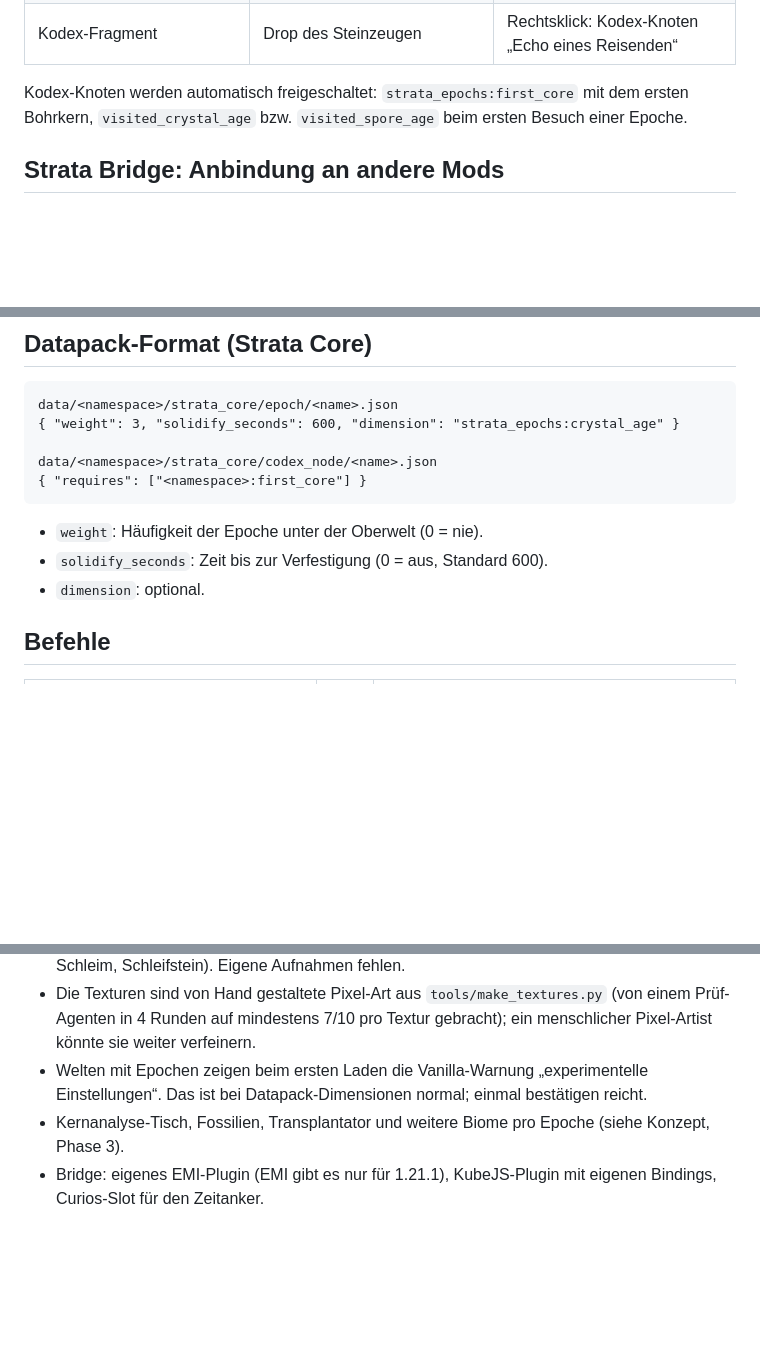
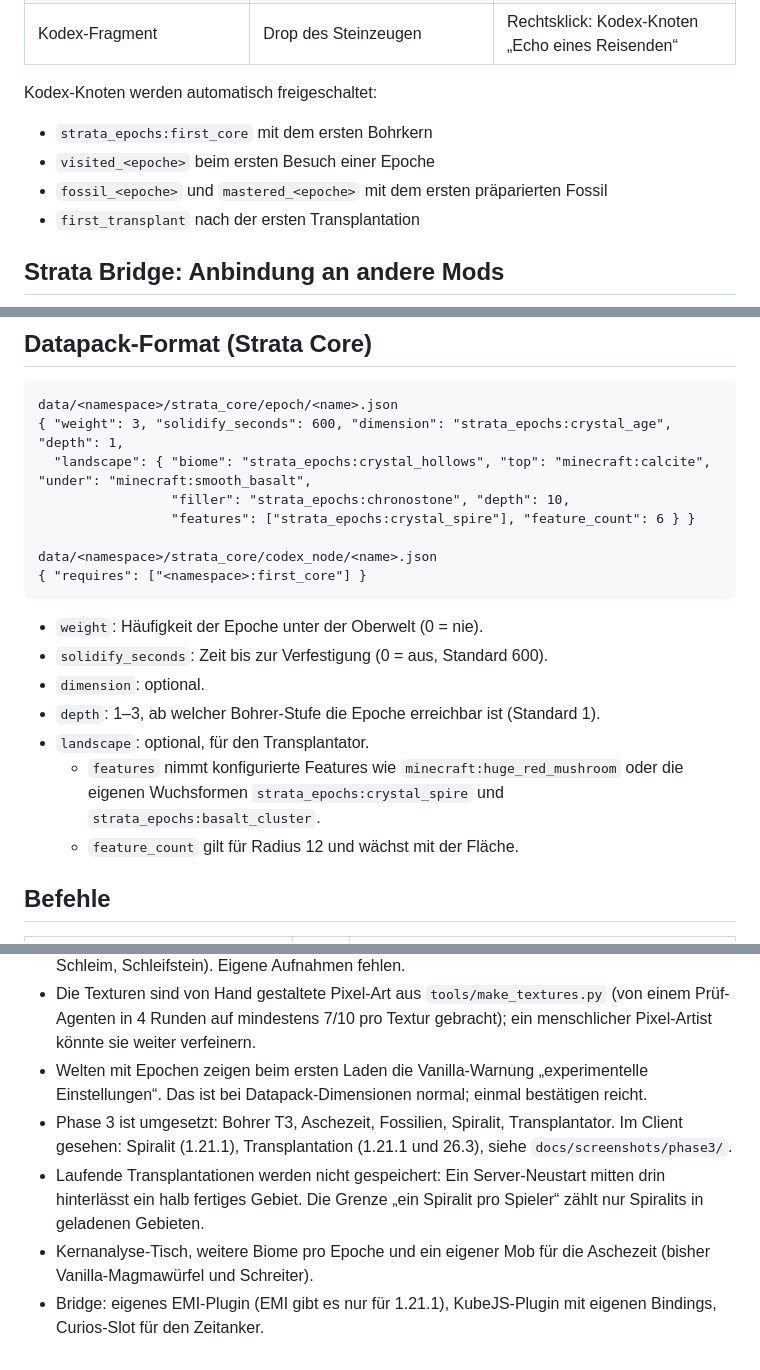
Before and after one commit to astrieke/Minemodreview, a Markdown page: README.md, 3 parts joined by grey strips. GitHub-like rendering; blank space fills up the shorter version.

````diff
--- a/README.md
+++ b/README.md
@@ -58,7 +88,11 @@ Nicht jede 1.21-Zwischenversion (1.21.2 bis 1.21.10) wird unterstützt. Modpacks
 | Keimfrische | Sporenbeutel, Bernstein, Glasflasche | Rechtsklick in einer Epoche: Uhr 60 s zurück |
 | Kodex-Fragment | Drop des Steinzeugen | Rechtsklick: Kodex-Knoten „Echo eines Reisenden“ |
 
-Kodex-Knoten werden automatisch freigeschaltet: `strata_epochs:first_core` mit dem ersten Bohrkern, `visited_crystal_age` bzw. `visited_spore_age` beim ersten Besuch einer Epoche.
+Kodex-Knoten werden automatisch freigeschaltet:
+- `strata_epochs:first_core` mit dem ersten Bohrkern
+- `visited_<epoche>` beim ersten Besuch einer Epoche
+- `fossil_<epoche>` und `mastered_<epoche>` mit dem ersten präparierten Fossil
+- `first_transplant` nach der ersten Transplantation
 
 ## Strata Bridge: Anbindung an andere Mods
 
@@ -139,7 +173,10 @@ Eine Epoche mit Dimension kommt in `epochs/worldgen/epochs.json` (Vorlage-Biom,
 
 ```
 data/<namespace>/strata_core/epoch/<name>.json
-{ "weight": 3, "solidify_seconds": 600, "dimension": "strata_epochs:crystal_age" }
+{ "weight": 3, "solidify_seconds": 600, "dimension": "strata_epochs:crystal_age", "depth": 1,
+  "landscape": { "biome": "strata_epochs:crystal_hollows", "top": "minecraft:calcite", "under": "minecraft:smooth_basalt",
+                 "filler": "strata_epochs:chronostone", "depth": 10,
+                 "features": ["strata_epochs:crystal_spire"], "feature_count": 6 } }
 
 data/<namespace>/strata_core/codex_node/<name>.json
 { "requires": ["<namespace>:first_core"] }
@@ -148,6 +185,10 @@ data/<namespace>/strata_core/codex_node/<name>.json
 - `weight`: Häufigkeit der Epoche unter der Oberwelt (0 = nie).
 - `solidify_seconds`: Zeit bis zur Verfestigung (0 = aus, Standard 600).
 - `dimension`: optional.
+- `depth`: 1–3, ab welcher Bohrer-Stufe die Epoche erreichbar ist (Standard 1).
+- `landscape`: optional, für den Transplantator.
+  - `features` nimmt konfigurierte Features wie `minecraft:huge_red_mushroom` oder die eigenen Wuchsformen `strata_epochs:crystal_spire` und `strata_epochs:basalt_cluster`.
+  - `feature_count` gilt für Radius 12 und wächst mit der Fläche.
 
 ## Befehle
 
@@ -165,5 +208,7 @@ data/<namespace>/strata_core/codex_node/<name>.json
 - Die Mob-Sounds sind eigene Ereignisse mit Untertiteln, klingen aber nach Vanilla (Gürteltier, Schleim, Schleifstein). Eigene Aufnahmen fehlen.
 - Die Texturen sind von Hand gestaltete Pixel-Art aus `tools/make_textures.py` (von einem Prüf-Agenten in 4 Runden auf mindestens 7/10 pro Textur gebracht); ein menschlicher Pixel-Artist könnte sie weiter verfeinern.
 - Welten mit Epochen zeigen beim ersten Laden die Vanilla-Warnung „experimentelle Einstellungen“. Das ist bei Datapack-Dimensionen normal; einmal bestätigen reicht.
-- Kernanalyse-Tisch, Fossilien, Transplantator und weitere Biome pro Epoche (siehe Konzept, Phase 3).
+- Phase 3 ist umgesetzt: Bohrer T3, Aschezeit, Fossilien, Spiralit, Transplantator. Im Client gesehen: Spiralit (1.21.1), Transplantation (1.21.1 und 26.3), siehe `docs/screenshots/phase3/`.
+- Laufende Transplantationen werden nicht gespeichert: Ein Server-Neustart mitten drin hinterlässt ein halb fertiges Gebiet. Die Grenze „ein Spiralit pro Spieler“ zählt nur Spiralits in geladenen Gebieten.
+- Kernanalyse-Tisch, weitere Biome pro Epoche und ein eigener Mob für die Aschezeit (bisher Vanilla-Magmawürfel und Schreiter).
 - Bridge: eigenes EMI-Plugin (EMI gibt es nur für 1.21.1), KubeJS-Plugin mit eigenen Bindings, Curios-Slot für den Zeitanker.
````
Also changed, not shown: other parts of README.md (+35 -3 lines), docs/MOBS.md (+10 -1 lines), docs/screenshots/phase3/spiralit_follow_1.21.1.png (added), docs/screenshots/phase3/spiralit_hatched_1.21.1.png (added), docs/screenshots/phase3/transplant_crystal_26.3.png (added), docs/screenshots/phase3/transplant_spore_1.21.1.png (added), docs/screenshots/phase3/transplant_wave_1.21.1.png (added).
